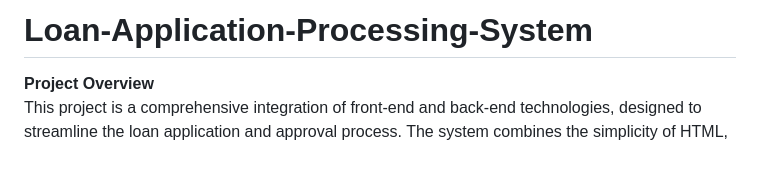
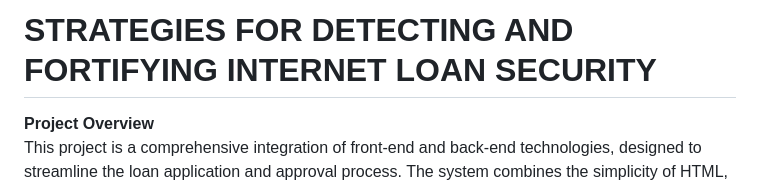
Before and after one commit to madhxxan/Loan-Application-Processing-System, a Markdown page: README.md, the part around the change. Rendered like a GitHub page; blank space fills up the shorter version.

```diff
--- a/README.md
+++ b/README.md
@@ -1,4 +1,4 @@
-# Loan-Application-Processing-System
+# STRATEGIES FOR DETECTING AND FORTIFYING INTERNET LOAN SECURITY
 <b>Project Overview</b><br>
 This project is a comprehensive integration of front-end and back-end technologies, designed to streamline the loan application and approval process. The system combines the simplicity of HTML, CSS, and a touch of JavaScript for data management, with powerful machine learning algorithms like LSTM and random forest to predict loan approvals.<br>
 <h2>Features</h2>
```
